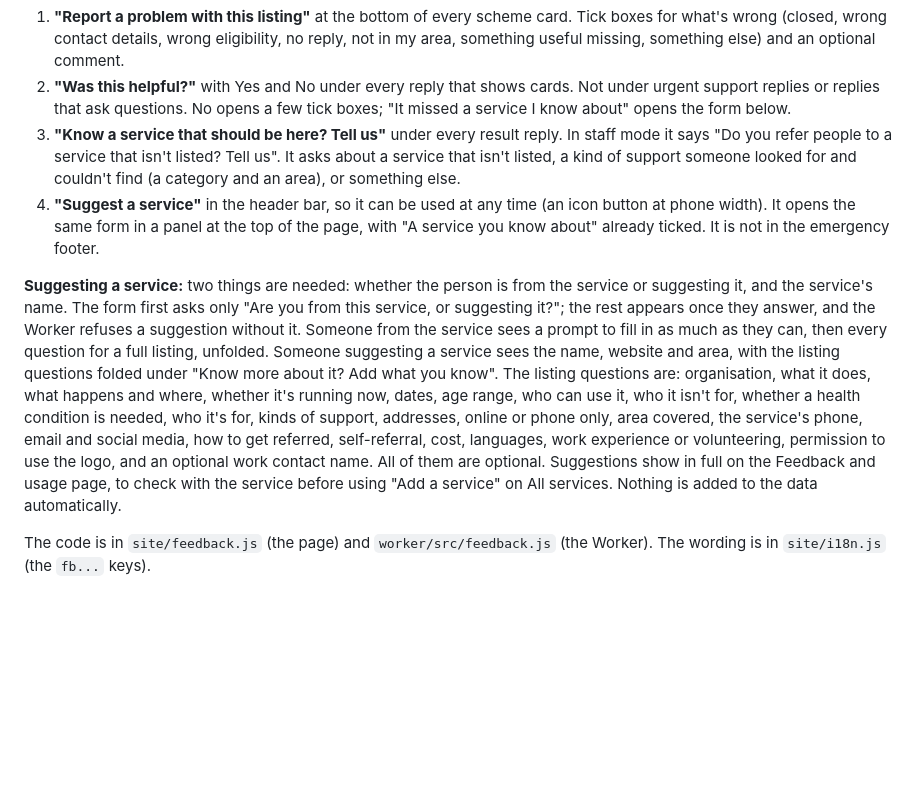
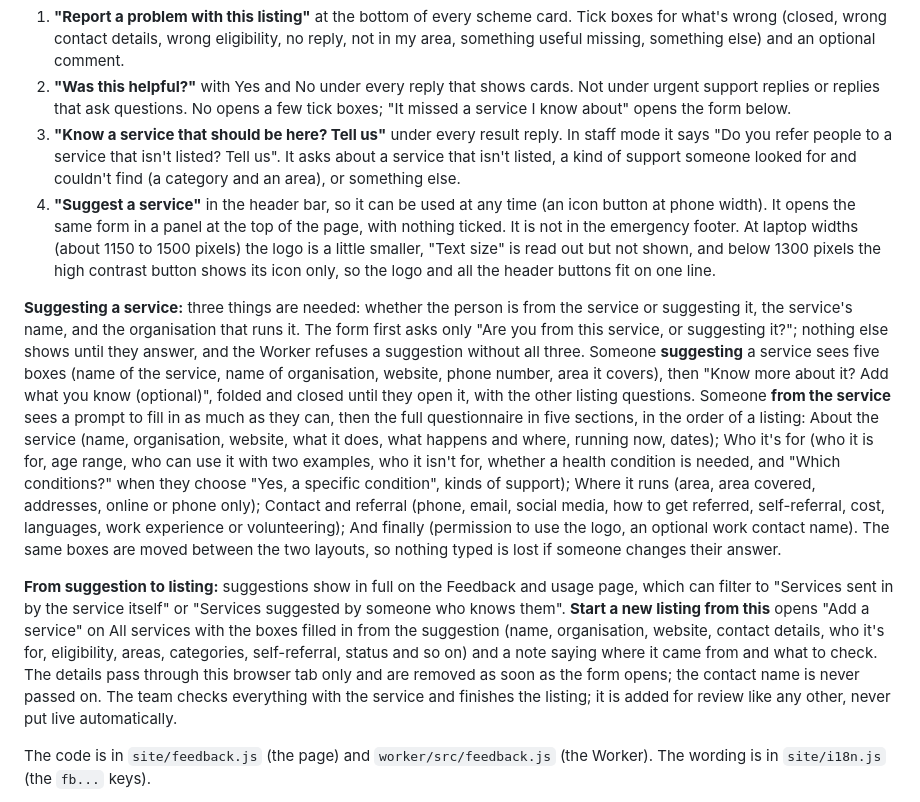
Before and after one commit to Healthy-Working-Life-Kirklees/service-finder, a Markdown page: README.md, the part around the change. GitHub-like rendering; blank space fills up the shorter version.

Commit message:
Refined suggest a service feature

```diff
--- a/README.md
+++ b/README.md
@@ -192,9 +192,11 @@ People who use the finder are often the first to notice that a listing is out of
 1. **"Report a problem with this listing"** at the bottom of every scheme card. Tick boxes for what's wrong (closed, wrong contact details, wrong eligibility, no reply, not in my area, something useful missing, something else) and an optional comment.
 2. **"Was this helpful?"** with Yes and No under every reply that shows cards. Not under urgent support replies or replies that ask questions. No opens a few tick boxes; "It missed a service I know about" opens the form below.
 3. **"Know a service that should be here? Tell us"** under every result reply. In staff mode it says "Do you refer people to a service that isn't listed? Tell us". It asks about a service that isn't listed, a kind of support someone looked for and couldn't find (a category and an area), or something else.
-4. **"Suggest a service"** in the header bar, so it can be used at any time (an icon button at phone width). It opens the same form in a panel at the top of the page, with "A service you know about" already ticked. It is not in the emergency footer.
+4. **"Suggest a service"** in the header bar, so it can be used at any time (an icon button at phone width). It opens the same form in a panel at the top of the page, with nothing ticked. It is not in the emergency footer. At laptop widths (about 1150 to 1500 pixels) the logo is a little smaller, "Text size" is read out but not shown, and below 1300 pixels the high contrast button shows its icon only, so the logo and all the header buttons fit on one line.
 
-**Suggesting a service:** two things are needed: whether the person is from the service or suggesting it, and the service's name. The form first asks only "Are you from this service, or suggesting it?"; the rest appears once they answer, and the Worker refuses a suggestion without it. Someone from the service sees a prompt to fill in as much as they can, then every question for a full listing, unfolded. Someone suggesting a service sees the name, website and area, with the listing questions folded under "Know more about it? Add what you know". The listing questions are: organisation, what it does, what happens and where, whether it's running now, dates, age range, who can use it, who it isn't for, whether a health condition is needed, who it's for, kinds of support, addresses, online or phone only, area covered, the service's phone, email and social media, how to get referred, self-referral, cost, languages, work experience or volunteering, permission to use the logo, and an optional work contact name. All of them are optional. Suggestions show in full on the Feedback and usage page, to check with the service before using "Add a service" on All services. Nothing is added to the data automatically.
+**Suggesting a service:** three things are needed: whether the person is from the service or suggesting it, the service's name, and the organisation that runs it. The form first asks only "Are you from this service, or suggesting it?"; nothing else shows until they answer, and the Worker refuses a suggestion without all three. Someone **suggesting** a service sees five boxes (name of the service, name of organisation, website, phone number, area it covers), then "Know more about it? Add what you know (optional)", folded and closed until they open it, with the other listing questions. Someone **from the service** sees a prompt to fill in as much as they can, then the full questionnaire in five sections, in the order of a listing: About the service (name, organisation, website, what it does, what happens and where, running now, dates); Who it's for (who it is for, age range, who can use it with two examples, who it isn't for, whether a health condition is needed, and "Which conditions?" when they choose "Yes, a specific condition", kinds of support); Where it runs (area, area covered, addresses, online or phone only); Contact and referral (phone, email, social media, how to get referred, self-referral, cost, languages, work experience or volunteering); And finally (permission to use the logo, an optional work contact name). The same boxes are moved between the two layouts, so nothing typed is lost if someone changes their answer.
+
+**From suggestion to listing:** suggestions show in full on the Feedback and usage page, which can filter to "Services sent in by the service itself" or "Services suggested by someone who knows them". **Start a new listing from this** opens "Add a service" on All services with the boxes filled in from the suggestion (name, organisation, website, contact details, who it's for, eligibility, areas, categories, self-referral, status and so on) and a note saying where it came from and what to check. The details pass through this browser tab only and are removed as soon as the form opens; the contact name is never passed on. The team checks everything with the service and finishes the listing; it is added for review like any other, never put live automatically.
 
 The code is in `site/feedback.js` (the page) and `worker/src/feedback.js` (the Worker). The wording is in `site/i18n.js` (the `fb...` keys).
 
```
